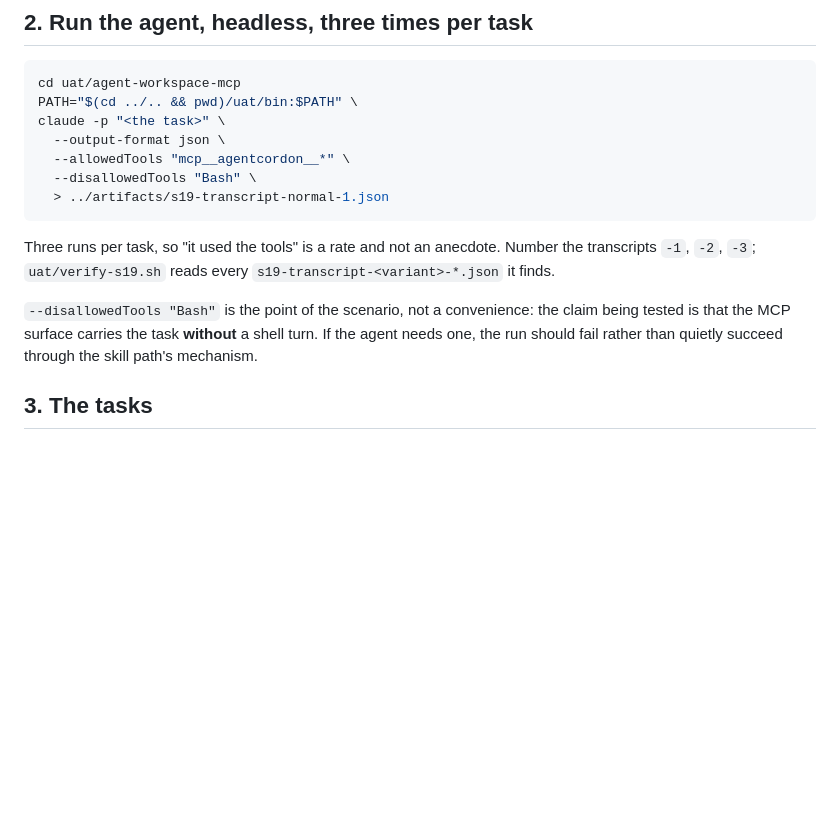
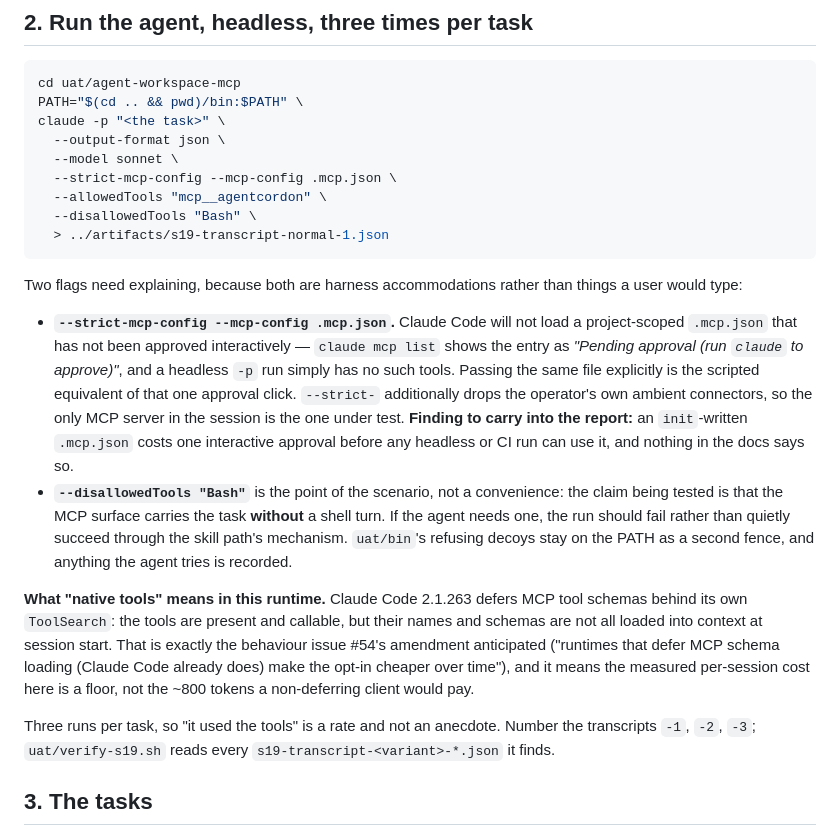
Before and after one commit to agentcordon/agentcordon, a Markdown page: uat/s15-blind-agent.md, the part around the change. Rendered like a GitHub page; blank space fills up the shorter version.

Commit message:
docs(uat): S19's two harness flags, and what "native tools" costs here
Running the protocol turned up two things the section had to say rather than
assume. Claude Code will not load a project `.mcp.json` that has not been
approved interactively — `claude mcp list` calls it "Pending approval" and a
headless `-p` run has no such tools at all — so the harness passes the same
file with `--strict-mcp-config --mcp-config`, which is the scripted equivalent
of that one click and also drops the operator's ambient connectors. That is a
finding for the report as much as a flag: an `init`-written `.mcp.json` costs
one approval before any headless or CI run can use it, and no doc says so.

And this runtime defers MCP tool schemas behind its own tool search, so the
per-session context cost measured here is a floor rather than the ~800 tokens a
non-deferring client pays. Issue #54's amendment predicted exactly that; the
numbers should be read with it.

Co-Authored-By: Claude Fable 5.1 <noreply@anthropic.com>
Claude-Session: https://claude.ai/code/session_01LEjzKxcmczyMCcf5wSXCNS

````diff
--- a/uat/s15-blind-agent.md
+++ b/uat/s15-blind-agent.md
@@ -262,22 +262,46 @@ against the product.
 
 ```bash
 cd uat/agent-workspace-mcp
-PATH="$(cd ../.. && pwd)/uat/bin:$PATH" \
+PATH="$(cd .. && pwd)/bin:$PATH" \
 claude -p "<the task>" \
   --output-format json \
-  --allowedTools "mcp__agentcordon__*" \
+  --model sonnet \
+  --strict-mcp-config --mcp-config .mcp.json \
+  --allowedTools "mcp__agentcordon" \
   --disallowedTools "Bash" \
   > ../artifacts/s19-transcript-normal-1.json
 ```
 
+Two flags need explaining, because both are harness accommodations rather than
+things a user would type:
+
+* **`--strict-mcp-config --mcp-config .mcp.json`.** Claude Code will not load a
+  project-scoped `.mcp.json` that has not been approved interactively — `claude
+  mcp list` shows the entry as *"Pending approval (run `claude` to approve)"*,
+  and a headless `-p` run simply has no such tools. Passing the same file
+  explicitly is the scripted equivalent of that one approval click. `--strict-`
+  additionally drops the operator's own ambient connectors, so the only MCP
+  server in the session is the one under test. **Finding to carry into the
+  report:** an `init`-written `.mcp.json` costs one interactive approval before
+  any headless or CI run can use it, and nothing in the docs says so.
+* **`--disallowedTools "Bash"`** is the point of the scenario, not a
+  convenience: the claim being tested is that the MCP surface carries the task
+  **without** a shell turn. If the agent needs one, the run should fail rather
+  than quietly succeed through the skill path's mechanism. `uat/bin`'s refusing
+  decoys stay on the PATH as a second fence, and anything the agent tries is
+  recorded.
+
+**What "native tools" means in this runtime.** Claude Code 2.1.263 defers MCP
+tool schemas behind its own `ToolSearch`: the tools are present and callable,
+but their names and schemas are not all loaded into context at session start.
+That is exactly the behaviour issue #54's amendment anticipated ("runtimes that
+defer MCP schema loading (Claude Code already does) make the opt-in cheaper
+over time"), and it means the measured per-session cost here is a floor, not
+the ~800 tokens a non-deferring client would pay.
+
 Three runs per task, so "it used the tools" is a rate and not an anecdote.
 Number the transcripts `-1`, `-2`, `-3`; `uat/verify-s19.sh` reads every
 `s19-transcript-<variant>-*.json` it finds.
-
-`--disallowedTools "Bash"` is the point of the scenario, not a convenience: the
-claim being tested is that the MCP surface carries the task **without** a shell
-turn. If the agent needs one, the run should fail rather than quietly succeed
-through the skill path's mechanism.
 
 ## 3. The tasks
 
````
